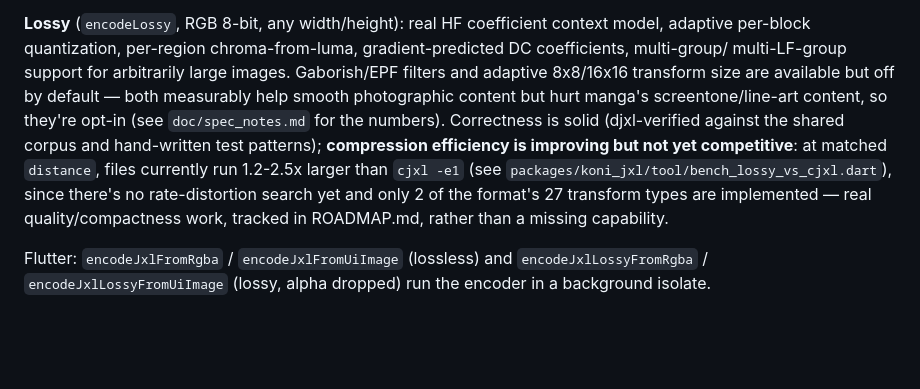
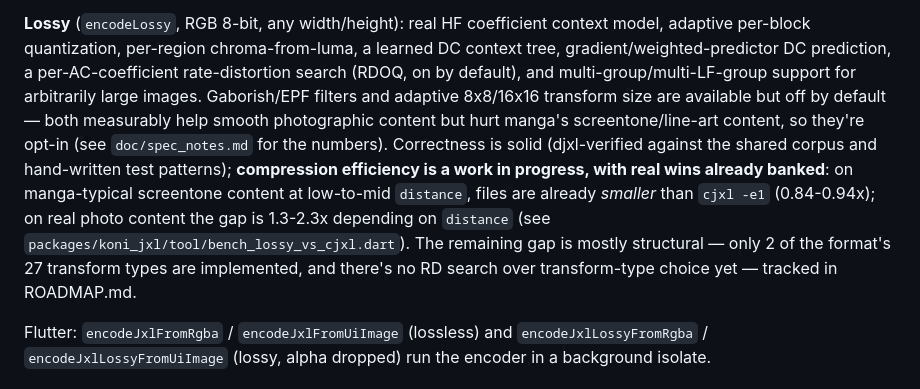
Before and after one commit to zenbaku/koni_jxl, a Markdown page: README.md, the part around the change. Drawn GitHub-style; blank space fills up the shorter version.

```diff
--- a/README.md
+++ b/README.md
@@ -120,20 +120,22 @@ B/W page at ~99% of cjxl -e3 and a color page at ~81% of cjxl -e3, at
 
 **Lossy** (`encodeLossy`, RGB 8-bit, any width/height): real HF
 coefficient context model, adaptive per-block quantization, per-region
-chroma-from-luma, gradient-predicted DC coefficients, multi-group/
-multi-LF-group support for arbitrarily large images. Gaborish/EPF
-filters and adaptive 8x8/16x16 transform size are available but off by
-default — both measurably help smooth photographic content but hurt
-manga's screentone/line-art content, so they're opt-in (see
-`doc/spec_notes.md` for the numbers). Correctness is solid
-(djxl-verified against the shared corpus and hand-written test
-patterns); **compression efficiency is improving but not yet
-competitive**: at matched `distance`, files currently run 1.2-2.5x
-larger than `cjxl -e1` (see
-`packages/koni_jxl/tool/bench_lossy_vs_cjxl.dart`), since there's no
-rate-distortion search yet and only 2 of the format's 27 transform types
-are implemented — real quality/compactness work, tracked in
-ROADMAP.md, rather than a missing capability.
+chroma-from-luma, a learned DC context tree, gradient/weighted-predictor
+DC prediction, a per-AC-coefficient rate-distortion search (RDOQ,
+on by default), and multi-group/multi-LF-group support for arbitrarily
+large images. Gaborish/EPF filters and adaptive 8x8/16x16 transform size
+are available but off by default — both measurably help smooth
+photographic content but hurt manga's screentone/line-art content, so
+they're opt-in (see `doc/spec_notes.md` for the numbers). Correctness is
+solid (djxl-verified against the shared corpus and hand-written test
+patterns); **compression efficiency is a work in progress, with real
+wins already banked**: on manga-typical screentone content at low-to-mid
+`distance`, files are already *smaller* than `cjxl -e1` (0.84-0.94x);
+on real photo content the gap is 1.3-2.3x depending on `distance` (see
+`packages/koni_jxl/tool/bench_lossy_vs_cjxl.dart`). The remaining gap is
+mostly structural — only 2 of the format's 27 transform types are
+implemented, and there's no RD search over transform-type choice yet —
+tracked in ROADMAP.md.
 
 Flutter: `encodeJxlFromRgba` / `encodeJxlFromUiImage` (lossless) and
 `encodeJxlLossyFromRgba` / `encodeJxlLossyFromUiImage` (lossy, alpha
```
Also changed, not shown: ROADMAP.md (+17 -0 lines), packages/koni_jxl/README.md (+10 -6 lines).
